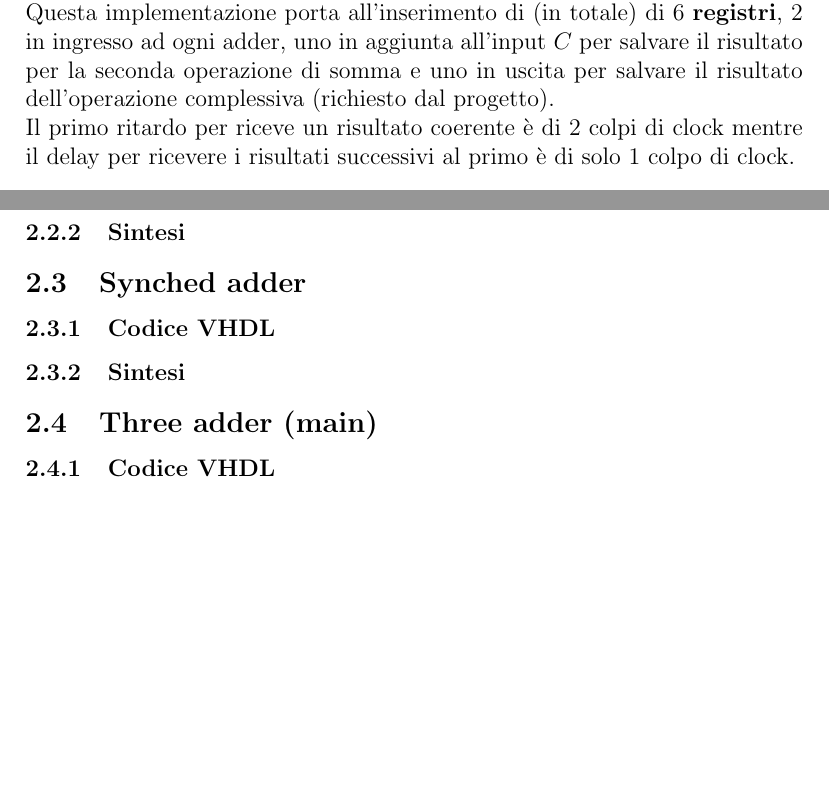
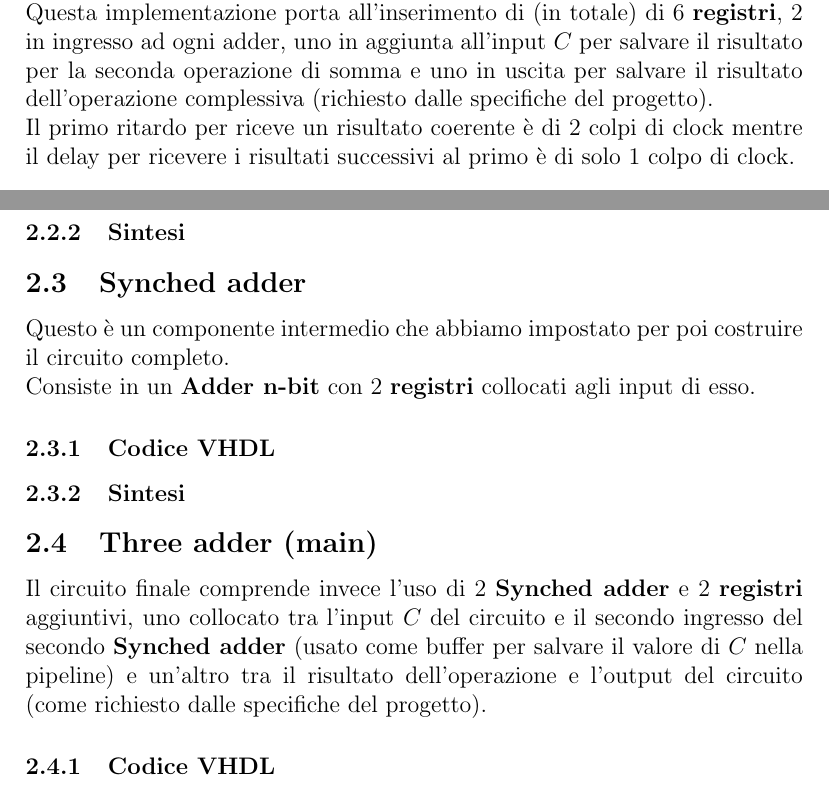
Before and after one commit to XBlayz/ThreeNumbersAdder, a LaTeX document (Doc/v1/Latex_workspace/Documentation_v1.tex): two parts of pages 3 and 4 of 4, joined at a grey line, cut so that both start at the same text, the shorter picture padded with empty space. Compiled offline with pdfLaTeX.

Commit message:
Update Documentation_v1.tex
+ Implementazione Synched adder;
+ Implementazione Three adder (main);
~ Fix Struttura del progetto;

```diff
--- a/Doc/v1/Latex_workspace/Documentation_v1.tex
+++ b/Doc/v1/Latex_workspace/Documentation_v1.tex
@@ -35,7 +35,7 @@
     \subsection{Struttura del progetto}
         L'idea alla base dell'implementazione è quella di inserire in pipeline i due moduli \textbf{sommatori} per eseguire prima la somma $A+B$ e successivamente $(A+B)+C$.
 
-        Questa implementazione porta all'inserimento di (in totale) di 6 \textbf{registri}, 2 in ingresso ad ogni adder, uno in aggiunta all'input $C$ per salvare il risultato per la seconda operazione di somma e uno in uscita per salvare il risultato dell'operazione complessiva (richiesto dal progetto).
+        Questa implementazione porta all'inserimento di (in totale) di 6 \textbf{registri}, 2 in ingresso ad ogni adder, uno in aggiunta all'input $C$ per salvare il risultato per la seconda operazione di somma e uno in uscita per salvare il risultato dell'operazione complessiva (richiesto dalle specifiche del progetto).
 
         Il primo ritardo per riceve un risultato coerente è di 2 colpi di clock mentre il delay per ricevere i risultati successivi al primo è di solo 1 colpo di clock.
 
@@ -63,7 +63,9 @@
             % Schemi sintetizzati
 
     \subsection{Synched adder}
-        % ...
+        Questo è un componente intermedio che abbiamo impostato per poi costruire il circuito completo.
+
+        Consiste in un \textbf{Adder n-bit} con 2 \textbf{registri} collocati agli input di esso.
 
         \subsubsection{Codice VHDL}
             % Codice VHDL
@@ -72,7 +74,7 @@
             % Schemi sintetizzati
 
     \subsection{Three adder (main)}
-        % ...
+        Il circuito finale comprende invece l'uso di 2 \textbf{Synched adder} e 2 \textbf{registri} aggiuntivi, uno collocato tra l'input $C$ del circuito e il secondo ingresso del secondo \textbf{Synched adder} (usato come buffer per salvare il valore di $C$ nella pipeline) e un'altro tra il risultato dell'operazione e l'output del circuito (come richiesto dalle specifiche del progetto).
 
         \subsubsection{Codice VHDL}
             % Codice VHDL
```
Also changed, not shown: Doc/v1/Latex_workspace/Documentation_v1.pdf.
